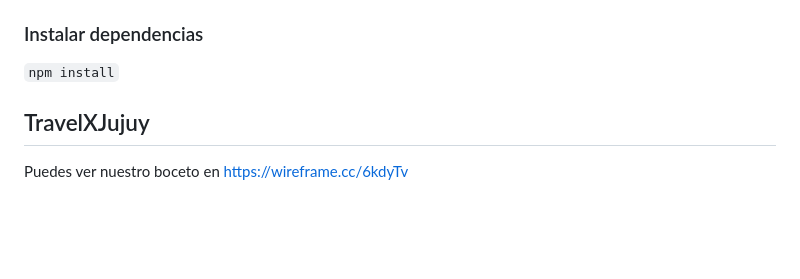
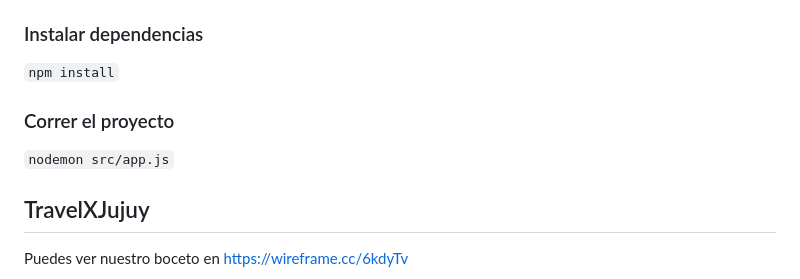
Before and after one commit to artssoria/grupo_5_Capitals, a Markdown page: README.md, the part around the change. Rendered like a GitHub page; blank space fills up the shorter version.

Commit message:
arreglos al Readme

```diff
--- a/README.md
+++ b/README.md
@@ -9,6 +9,11 @@
 
 ### Instalar dependencias
 `npm install`
+
+### Correr el proyecto
+
+`nodemon src/app.js`
+
 ## TravelXJujuy
 Puedes ver nuestro boceto en https://wireframe.cc/6kdyTv
 
```
